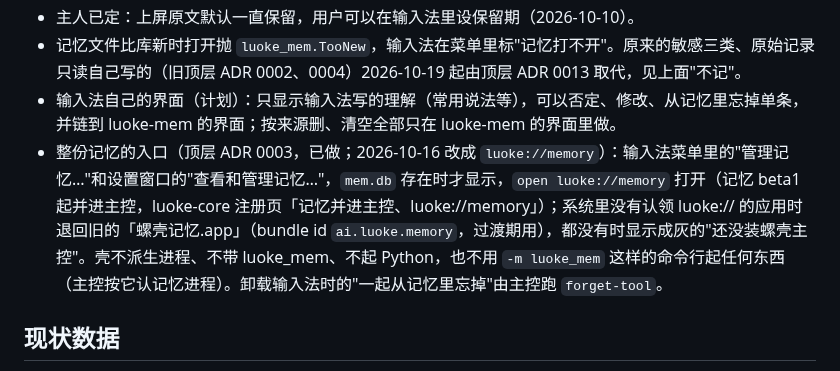
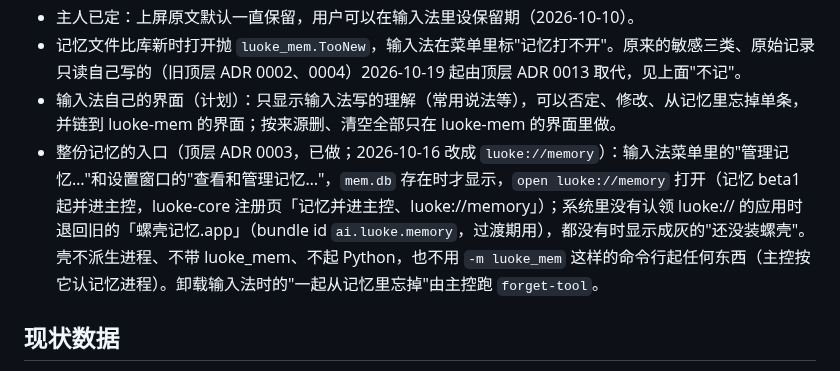
Before and after one commit to Keith-CY/luoke, a Markdown page: projects/luoke-ime.md, the part around the change. Drawn GitHub-style.

Commit message:
luoke-ime 注册页：界面文字跟着主控改名
Co-Authored-By: Claude Opus 5.5 <noreply@anthropic.com>

```diff
--- a/projects/luoke-ime.md
+++ b/projects/luoke-ime.md
@@ -84,7 +84,7 @@ macOS 输入法。壳只管按键、候选窗、上屏和沙盒，出什么候
 - 主人已定：上屏原文默认一直保留，用户可以在输入法里设保留期（2026-10-10）。
 - 记忆文件比库新时打开抛 `luoke_mem.TooNew`，输入法在菜单里标"记忆打不开"。原来的敏感三类、原始记录只读自己写的（旧顶层 ADR 0002、0004）2026-10-19 起由顶层 ADR 0013 取代，见上面"不记"。
 - 输入法自己的界面（计划）：只显示输入法写的理解（常用说法等），可以否定、修改、从记忆里忘掉单条，并链到 luoke-mem 的界面；按来源删、清空全部只在 luoke-mem 的界面里做。
-- 整份记忆的入口（顶层 ADR 0003，已做；2026-10-16 改成 `luoke://memory`）：输入法菜单里的"管理记忆…"和设置窗口的"查看和管理记忆…"，`mem.db` 存在时才显示，`open luoke://memory` 打开（记忆 beta1 起并进主控，luoke-core 注册页「记忆并进主控、luoke://memory」）；系统里没有认领 luoke:// 的应用时退回旧的「螺壳记忆.app」（bundle id `ai.luoke.memory`，过渡期用），都没有时显示成灰的"还没装螺壳主控"。壳不派生进程、不带 luoke_mem、不起 Python，也不用 `-m luoke_mem` 这样的命令行起任何东西（主控按它认记忆进程）。卸载输入法时的"一起从记忆里忘掉"由主控跑 `forget-tool`。
+- 整份记忆的入口（顶层 ADR 0003，已做；2026-10-16 改成 `luoke://memory`）：输入法菜单里的"管理记忆…"和设置窗口的"查看和管理记忆…"，`mem.db` 存在时才显示，`open luoke://memory` 打开（记忆 beta1 起并进主控，luoke-core 注册页「记忆并进主控、luoke://memory」）；系统里没有认领 luoke:// 的应用时退回旧的「螺壳记忆.app」（bundle id `ai.luoke.memory`，过渡期用），都没有时显示成灰的"还没装螺壳"。壳不派生进程、不带 luoke_mem、不起 Python，也不用 `-m luoke_mem` 这样的命令行起任何东西（主控按它认记忆进程）。卸载输入法时的"一起从记忆里忘掉"由主控跑 `forget-tool`。
 
 ## 现状数据
 
```
